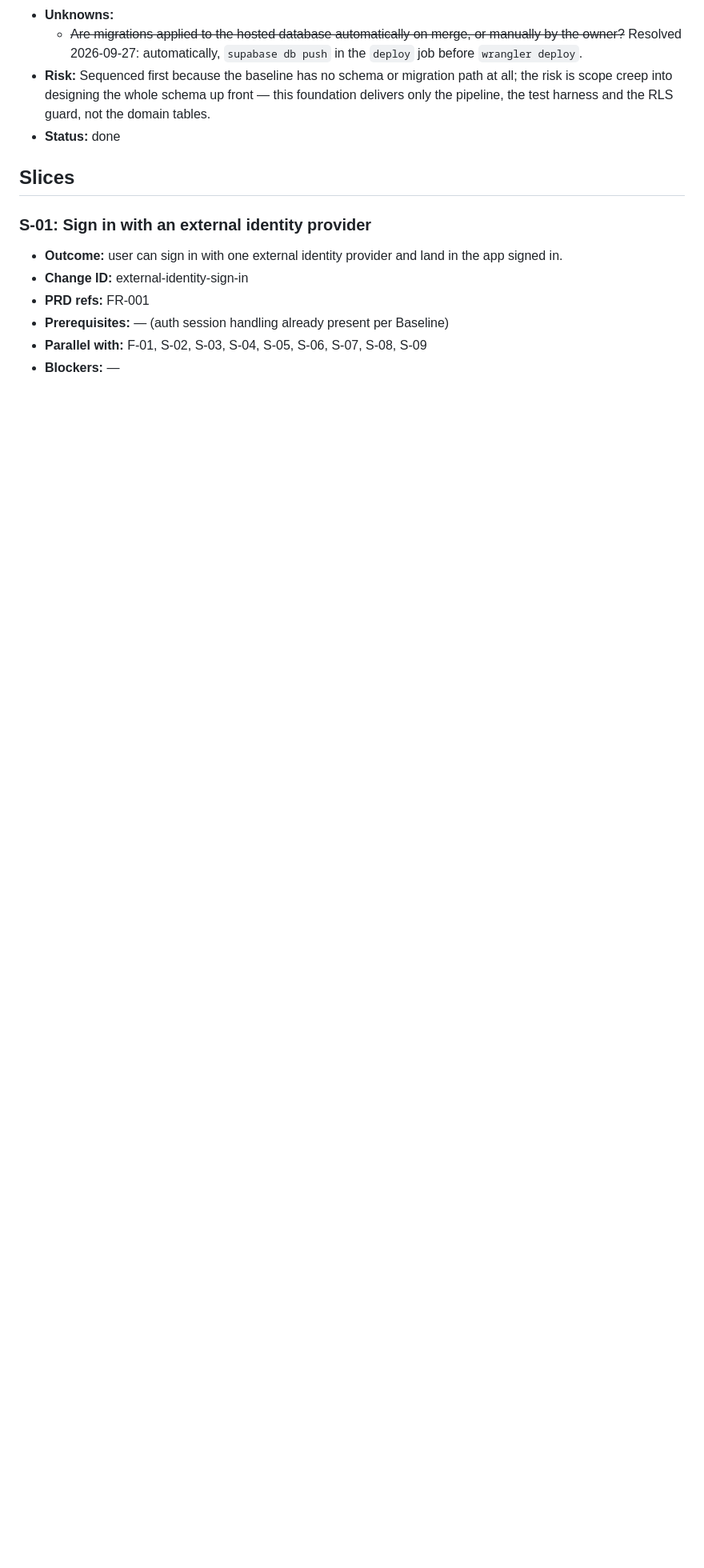
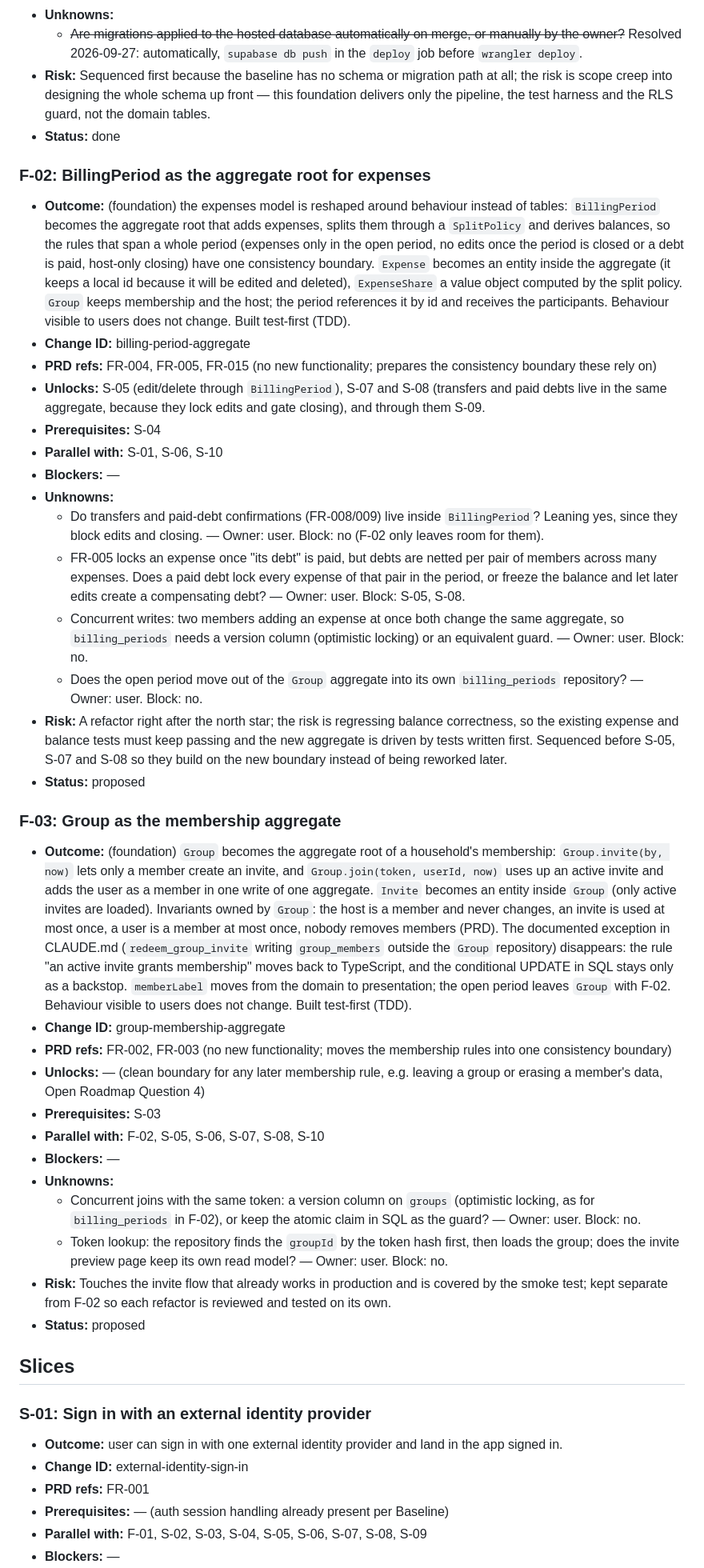
Before and after one commit to adamgwozdz00/SplitDom, a Markdown page: context/foundation/roadmap.md, the part around one of its changes. Shown at 80% size. GitHub-like rendering; blank space fills up the shorter version.

```diff
--- a/context/foundation/roadmap.md
+++ b/context/foundation/roadmap.md
@@ -90,6 +92,38 @@ Foundations below assume these are present and do NOT re-scaffold them.
   - ~~Are migrations applied to the hosted database automatically on merge, or manually by the owner?~~ Resolved 2026-09-27: automatically, `supabase db push` in the `deploy` job before `wrangler deploy`.
 - **Risk:** Sequenced first because the baseline has no schema or migration path at all; the risk is scope creep into designing the whole schema up front — this foundation delivers only the pipeline, the test harness and the RLS guard, not the domain tables.
 - **Status:** done
+
+### F-02: BillingPeriod as the aggregate root for expenses
+
+- **Outcome:** (foundation) the expenses model is reshaped around behaviour instead of tables: `BillingPeriod` becomes the aggregate root that adds expenses, splits them through a `SplitPolicy` and derives balances, so the rules that span a whole period (expenses only in the open period, no edits once the period is closed or a debt is paid, host-only closing) have one consistency boundary. `Expense` becomes an entity inside the aggregate (it keeps a local id because it will be edited and deleted), `ExpenseShare` a value object computed by the split policy. `Group` keeps membership and the host; the period references it by id and receives the participants. Behaviour visible to users does not change. Built test-first (TDD).
+- **Change ID:** billing-period-aggregate
+- **PRD refs:** FR-004, FR-005, FR-015 (no new functionality; prepares the consistency boundary these rely on)
+- **Unlocks:** S-05 (edit/delete through `BillingPeriod`), S-07 and S-08 (transfers and paid debts live in the same aggregate, because they lock edits and gate closing), and through them S-09.
+- **Prerequisites:** S-04
+- **Parallel with:** S-01, S-06, S-10
+- **Blockers:** —
+- **Unknowns:**
+  - Do transfers and paid-debt confirmations (FR-008/009) live inside `BillingPeriod`? Leaning yes, since they block edits and closing. — Owner: user. Block: no (F-02 only leaves room for them).
+  - FR-005 locks an expense once "its debt" is paid, but debts are netted per pair of members across many expenses. Does a paid debt lock every expense of that pair in the period, or freeze the balance and let later edits create a compensating debt? — Owner: user. Block: S-05, S-08.
+  - Concurrent writes: two members adding an expense at once both change the same aggregate, so `billing_periods` needs a version column (optimistic locking) or an equivalent guard. — Owner: user. Block: no.
+  - Does the open period move out of the `Group` aggregate into its own `billing_periods` repository? — Owner: user. Block: no.
+- **Risk:** A refactor right after the north star; the risk is regressing balance correctness, so the existing expense and balance tests must keep passing and the new aggregate is driven by tests written first. Sequenced before S-05, S-07 and S-08 so they build on the new boundary instead of being reworked later.
+- **Status:** proposed
+
+### F-03: Group as the membership aggregate
+
+- **Outcome:** (foundation) `Group` becomes the aggregate root of a household's membership: `Group.invite(by, now)` lets only a member create an invite, and `Group.join(token, userId, now)` uses up an active invite and adds the user as a member in one write of one aggregate. `Invite` becomes an entity inside `Group` (only active invites are loaded). Invariants owned by `Group`: the host is a member and never changes, an invite is used at most once, a user is a member at most once, nobody removes members (PRD). The documented exception in CLAUDE.md (`redeem_group_invite` writing `group_members` outside the `Group` repository) disappears: the rule "an active invite grants membership" moves back to TypeScript, and the conditional UPDATE in SQL stays only as a backstop. `memberLabel` moves from the domain to presentation; the open period leaves `Group` with F-02. Behaviour visible to users does not change. Built test-first (TDD).
+- **Change ID:** group-membership-aggregate
+- **PRD refs:** FR-002, FR-003 (no new functionality; moves the membership rules into one consistency boundary)
+- **Unlocks:** — (clean boundary for any later membership rule, e.g. leaving a group or erasing a member's data, Open Roadmap Question 4)
+- **Prerequisites:** S-03
+- **Parallel with:** F-02, S-05, S-06, S-07, S-08, S-10
+- **Blockers:** —
+- **Unknowns:**
+  - Concurrent joins with the same token: a version column on `groups` (optimistic locking, as for `billing_periods` in F-02), or keep the atomic claim in SQL as the guard? — Owner: user. Block: no.
+  - Token lookup: the repository finds the `groupId` by the token hash first, then loads the group; does the invite preview page keep its own read model? — Owner: user. Block: no.
+- **Risk:** Touches the invite flow that already works in production and is covered by the smoke test; kept separate from F-02 so each refactor is reviewed and tested on its own.
+- **Status:** proposed
 
 ## Slices
 
```
Also changed, not shown: other parts of context/foundation/roadmap.md (+15 -11 lines).
